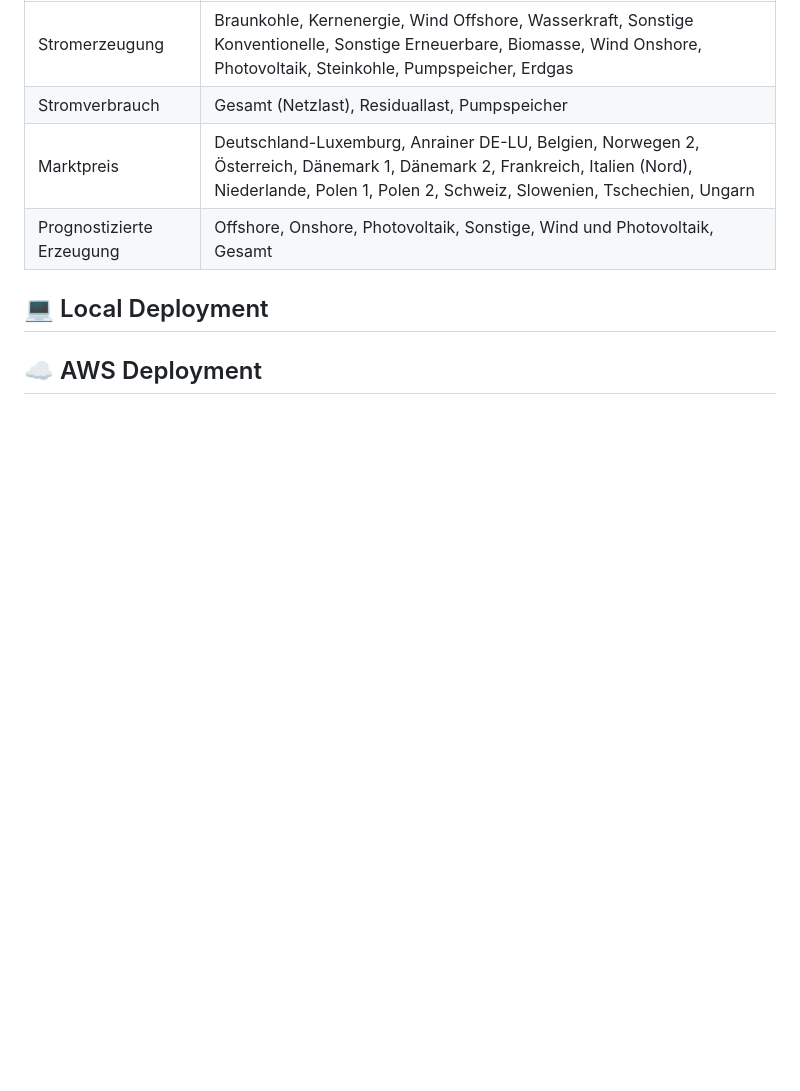
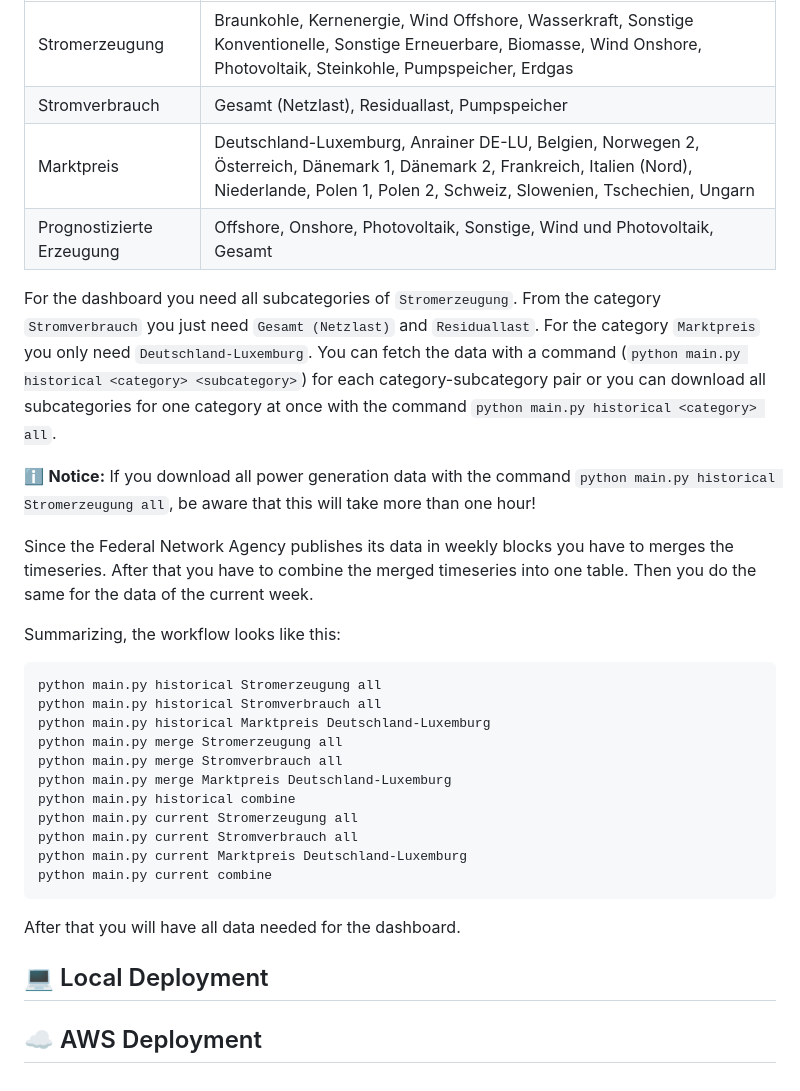
Before and after one commit to HamsterHugo/smard-energy-pipeline, a Markdown page: README.md, the part around the change. Drawn GitHub-style; blank space fills up the shorter version.

Commit message:
[DOC] finish section getting started.

````diff
--- a/README.md
+++ b/README.md
@@ -156,6 +156,28 @@ Replace `<category>` and `<subcategory>` with the names of the desired category
 | Marktpreis | Deutschland-Luxemburg, Anrainer DE-LU, Belgien, Norwegen 2, Österreich, Dänemark 1, Dänemark 2, Frankreich, Italien (Nord), Niederlande, Polen 1, Polen 2, Schweiz, Slowenien, Tschechien, Ungarn |
 | Prognostizierte Erzeugung | Offshore, Onshore, Photovoltaik, Sonstige, Wind und Photovoltaik, Gesamt |
 
+For the dashboard you need all subcategories of `Stromerzeugung`. From the category `Stromverbrauch` you just need `Gesamt (Netzlast)` and `Residuallast`. For the category `Marktpreis` you only need `Deutschland-Luxemburg`. You can fetch the data with a command (`python main.py historical <category> <subcategory>`) for each category-subcategory pair or you can download all subcategories for one category at once with the command `python main.py historical <category> all`.
+
+ℹ️ **Notice:** If you download all power generation data with the command `python main.py historical Stromerzeugung all`, be aware that this will take more than one hour!
+
+Since the Federal Network Agency publishes its data in weekly blocks you have to merges the timeseries. After that you have to combine the merged timeseries into one table. Then you do the same for the data of the current week.
+
+Summarizing, the workflow looks like this:
+```bash
+python main.py historical Stromerzeugung all
+python main.py historical Stromverbrauch all
+python main.py historical Marktpreis Deutschland-Luxemburg
+python main.py merge Stromerzeugung all
+python main.py merge Stromverbrauch all
+python main.py merge Marktpreis Deutschland-Luxemburg
+python main.py historical combine
+python main.py current Stromerzeugung all
+python main.py current Stromverbrauch all
+python main.py current Marktpreis Deutschland-Luxemburg
+python main.py current combine
+```
+
+After that you will have all data needed for the dashboard.
 
 ## 💻 Local Deployment
 
````
